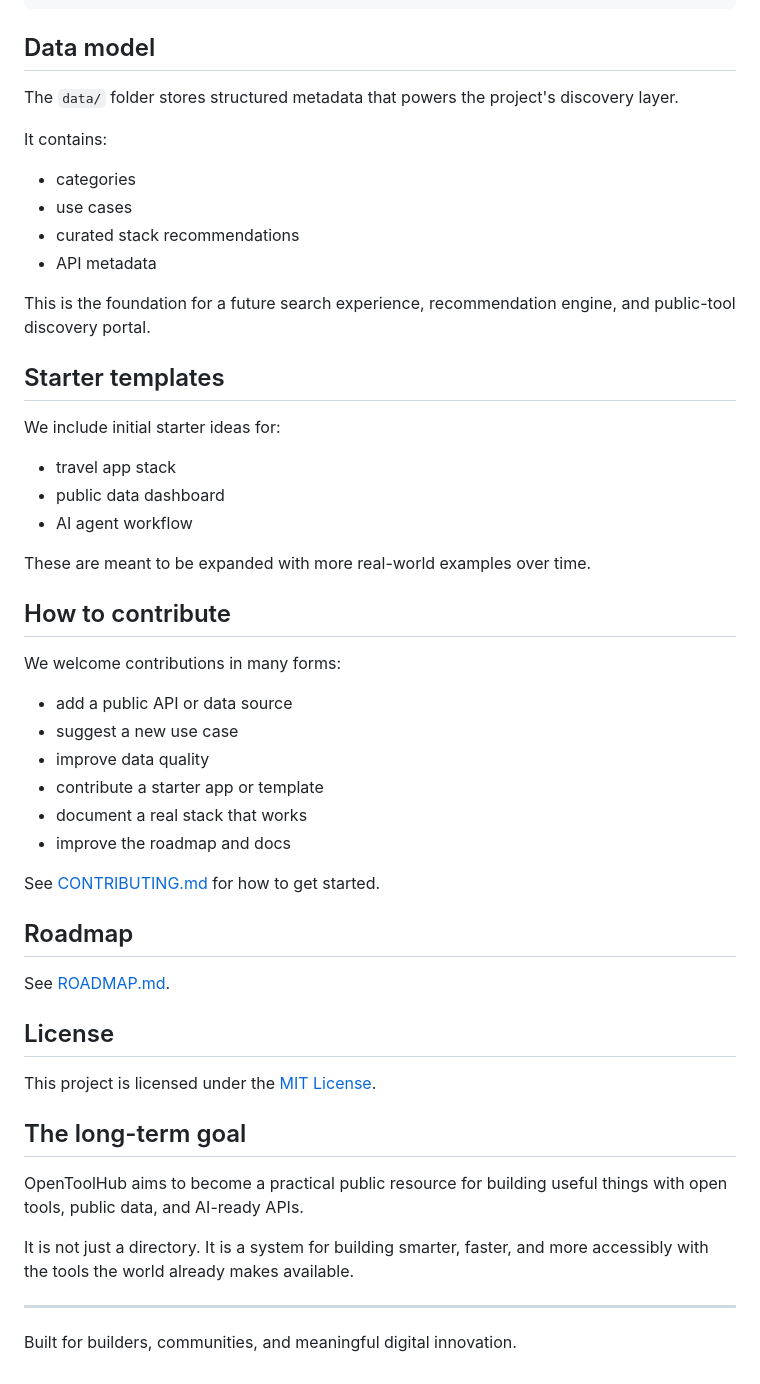
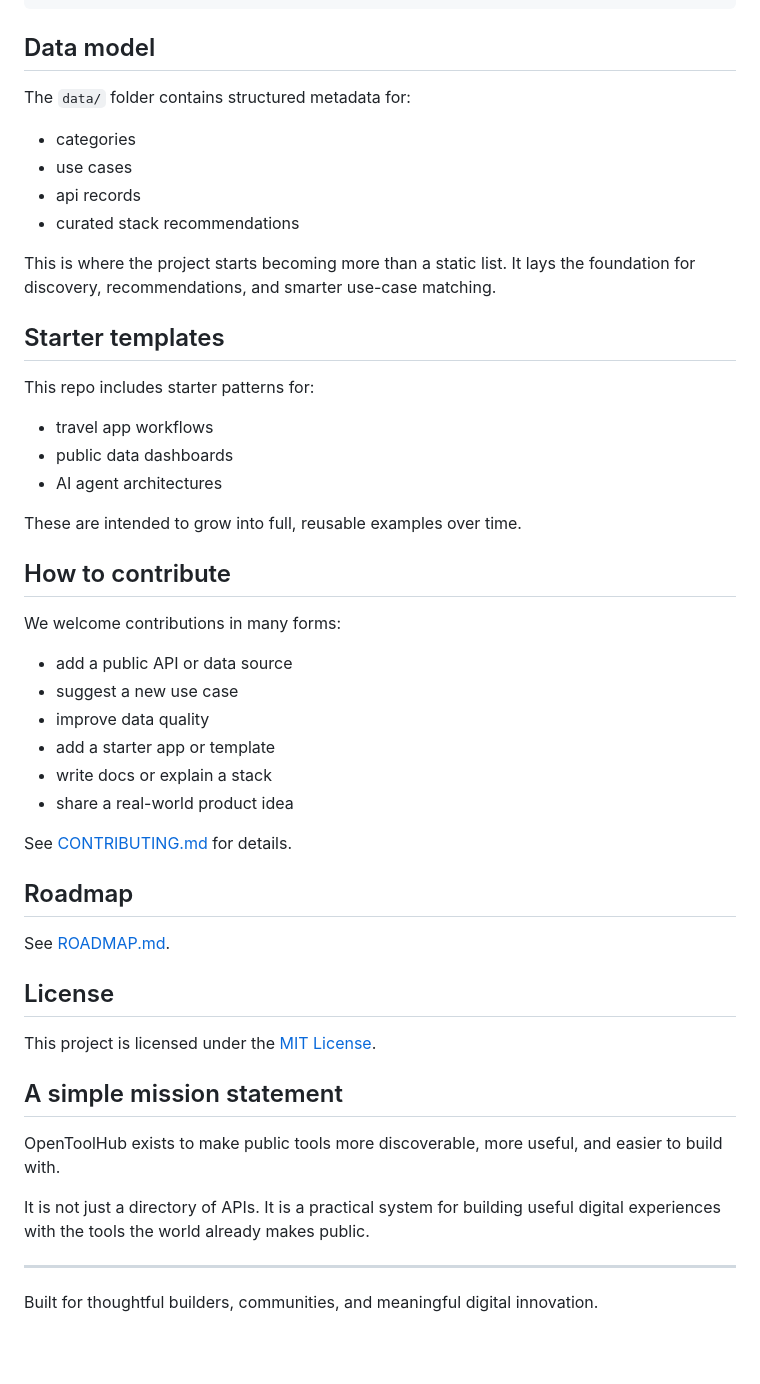
Before and after one commit to ghana-gpt/opentoolhub, a Markdown page: README.md, the part around one of its changes. Rendered like a GitHub page; blank space fills up the shorter version.

```diff
--- a/README.md
+++ b/README.md
@@ -166,26 +154,24 @@ We believe that public tools should be easier to discover, easier to combine, an
 
 ## Data model
 
-The `data/` folder stores structured metadata that powers the project's discovery layer.
-
-It contains:
+The `data/` folder contains structured metadata for:
 
 - categories
 - use cases
+- api records
 - curated stack recommendations
-- API metadata
 
-This is the foundation for a future search experience, recommendation engine, and public-tool discovery portal.
+This is where the project starts becoming more than a static list. It lays the foundation for discovery, recommendations, and smarter use-case matching.
 
 ## Starter templates
 
-We include initial starter ideas for:
+This repo includes starter patterns for:
 
-- travel app stack
-- public data dashboard
-- AI agent workflow
+- travel app workflows
+- public data dashboards
+- AI agent architectures
 
-These are meant to be expanded with more real-world examples over time.
+These are intended to grow into full, reusable examples over time.
 
 ## How to contribute
 
@@ -194,11 +180,11 @@ We welcome contributions in many forms:
 - add a public API or data source
 - suggest a new use case
 - improve data quality
-- contribute a starter app or template
-- document a real stack that works
-- improve the roadmap and docs
+- add a starter app or template
+- write docs or explain a stack
+- share a real-world product idea
 
-See [CONTRIBUTING.md](CONTRIBUTING.md) for how to get started.
+See [CONTRIBUTING.md](CONTRIBUTING.md) for details.
 
 ## Roadmap
 
@@ -208,13 +194,13 @@ See [ROADMAP.md](ROADMAP.md).
 
 This project is licensed under the [MIT License](LICENSE).
 
-## The long-term goal
+## A simple mission statement
 
-OpenToolHub aims to become a practical public resource for building useful things with open tools, public data, and AI-ready APIs.
+OpenToolHub exists to make public tools more discoverable, more useful, and easier to build with.
 
-It is not just a directory.
-It is a system for building smarter, faster, and more accessibly with the tools the world already makes available.
+It is not just a directory of APIs.
+It is a practical system for building useful digital experiences with the tools the world already makes public.
 
 ---
 
-Built for builders, communities, and meaningful digital innovation.
+Built for thoughtful builders, communities, and meaningful digital innovation.
```
Also changed, not shown: other parts of README.md (+82 -94 lines).
